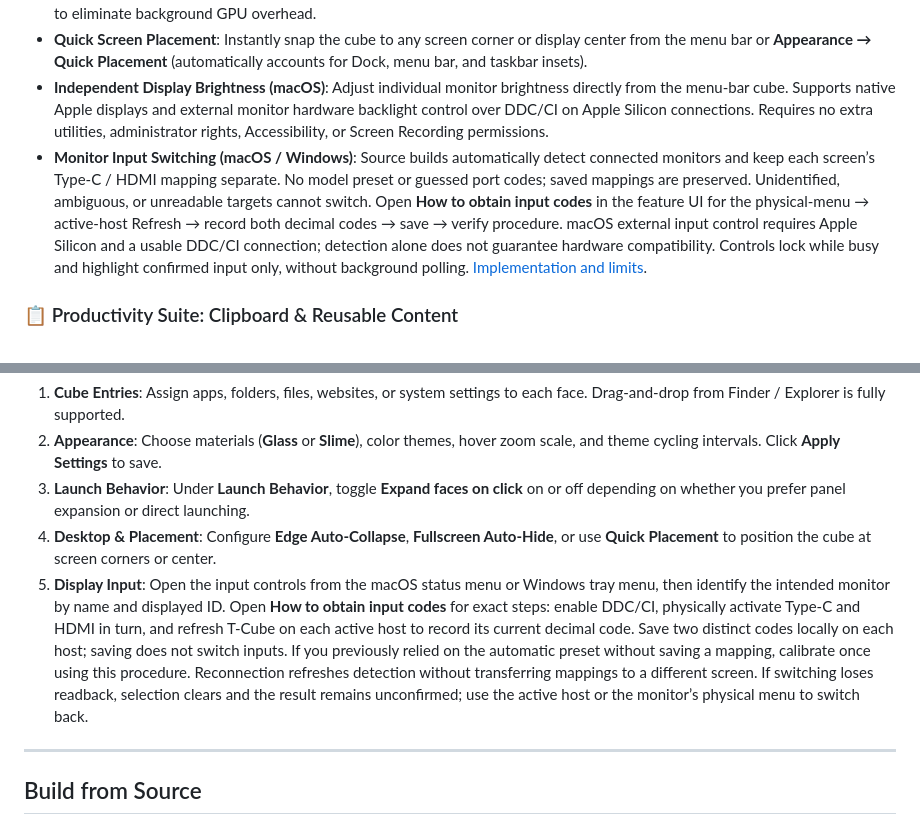
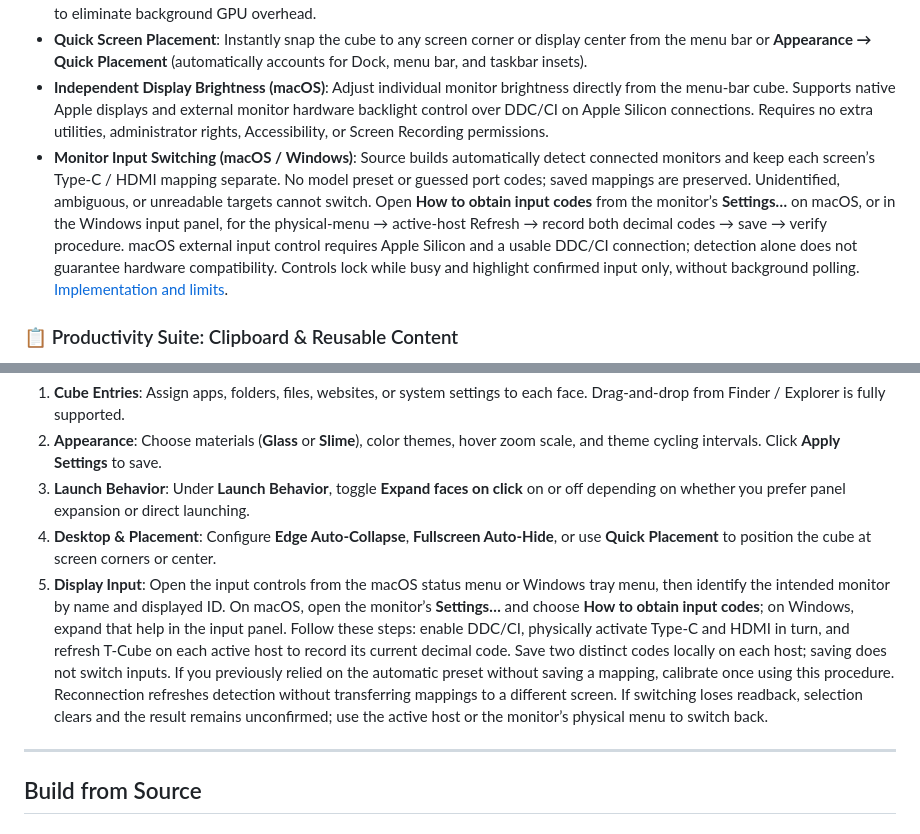
Before and after one commit to gd0306/t-cube, a Markdown page: README.md, 2 parts joined by grey strips. Drawn GitHub-style.

Commit message:
fix: remove standalone monitor input help menu item

```diff
--- a/README.md
+++ b/README.md
@@ -96,7 +96,7 @@ A lighter glass shell lets the desktop show through. Hover to reveal icons that
 - **Fullscreen Auto-Hide**: Automatically hides on the active display when a fullscreen application is focused, pausing 3D rendering to eliminate background GPU overhead.
 - **Quick Screen Placement**: Instantly snap the cube to any screen corner or display center from the menu bar or **Appearance → Quick Placement** (automatically accounts for Dock, menu bar, and taskbar insets).
 - **Independent Display Brightness (macOS)**: Adjust individual monitor brightness directly from the menu-bar cube. Supports native Apple displays and external monitor hardware backlight control over DDC/CI on Apple Silicon connections. Requires no extra utilities, administrator rights, Accessibility, or Screen Recording permissions.
-- **Monitor Input Switching (macOS / Windows)**: Source builds automatically detect connected monitors and keep each screen’s Type-C / HDMI mapping separate. No model preset or guessed port codes; saved mappings are preserved. Unidentified, ambiguous, or unreadable targets cannot switch. Open **How to obtain input codes** in the feature UI for the physical-menu → active-host Refresh → record both decimal codes → save → verify procedure. macOS external input control requires Apple Silicon and a usable DDC/CI connection; detection alone does not guarantee hardware compatibility. Controls lock while busy and highlight confirmed input only, without background polling. [Implementation and limits](docs/verification/2026-11-07-display-input-discovery.md).
+- **Monitor Input Switching (macOS / Windows)**: Source builds automatically detect connected monitors and keep each screen’s Type-C / HDMI mapping separate. No model preset or guessed port codes; saved mappings are preserved. Unidentified, ambiguous, or unreadable targets cannot switch. Open **How to obtain input codes** from the monitor’s **Settings…** on macOS, or in the Windows input panel, for the physical-menu → active-host Refresh → record both decimal codes → save → verify procedure. macOS external input control requires Apple Silicon and a usable DDC/CI connection; detection alone does not guarantee hardware compatibility. Controls lock while busy and highlight confirmed input only, without background polling. [Implementation and limits](docs/verification/2026-11-07-display-input-discovery.md).
 
 ### 📋 Productivity Suite: Clipboard & Reusable Content
 - **In-Memory Session Clipboard**: Text and image history kept strictly in volatile memory. Cleared immediately on exit; never written to disk, included in backups, or transmitted over the network.
@@ -137,7 +137,7 @@ Settings open automatically on first launch, or reopen them anytime by right-cli
 2. **Appearance**: Choose materials (**Glass** or **Slime**), color themes, hover zoom scale, and theme cycling intervals. Click **Apply Settings** to save.
 3. **Launch Behavior**: Under **Launch Behavior**, toggle **Expand faces on click** on or off depending on whether you prefer panel expansion or direct launching.
 4. **Desktop & Placement**: Configure **Edge Auto-Collapse**, **Fullscreen Auto-Hide**, or use **Quick Placement** to position the cube at screen corners or center.
-5. **Display Input**: Open the input controls from the macOS status menu or Windows tray menu, then identify the intended monitor by name and displayed ID. Open **How to obtain input codes** for exact steps: enable DDC/CI, physically activate Type-C and HDMI in turn, and refresh T-Cube on each active host to record its current decimal code. Save two distinct codes locally on each host; saving does not switch inputs. If you previously relied on the automatic preset without saving a mapping, calibrate once using this procedure. Reconnection refreshes detection without transferring mappings to a different screen. If switching loses readback, selection clears and the result remains unconfirmed; use the active host or the monitor’s physical menu to switch back.
+5. **Display Input**: Open the input controls from the macOS status menu or Windows tray menu, then identify the intended monitor by name and displayed ID. On macOS, open the monitor’s **Settings…** and choose **How to obtain input codes**; on Windows, expand that help in the input panel. Follow these steps: enable DDC/CI, physically activate Type-C and HDMI in turn, and refresh T-Cube on each active host to record its current decimal code. Save two distinct codes locally on each host; saving does not switch inputs. If you previously relied on the automatic preset without saving a mapping, calibrate once using this procedure. Reconnection refreshes detection without transferring mappings to a different screen. If switching loses readback, selection clears and the result remains unconfirmed; use the active host or the monitor’s physical menu to switch back.
 
 ---
 
```
Also changed, not shown: README-CN.md (+2 -2 lines), docs/verification/2026-11-07-display-input-discovery.md (+7 -1 lines), docs/images/display-input-native-menu-dark.png (added), docs/images/display-input-native-menu-light.png (added), 3 other files.
